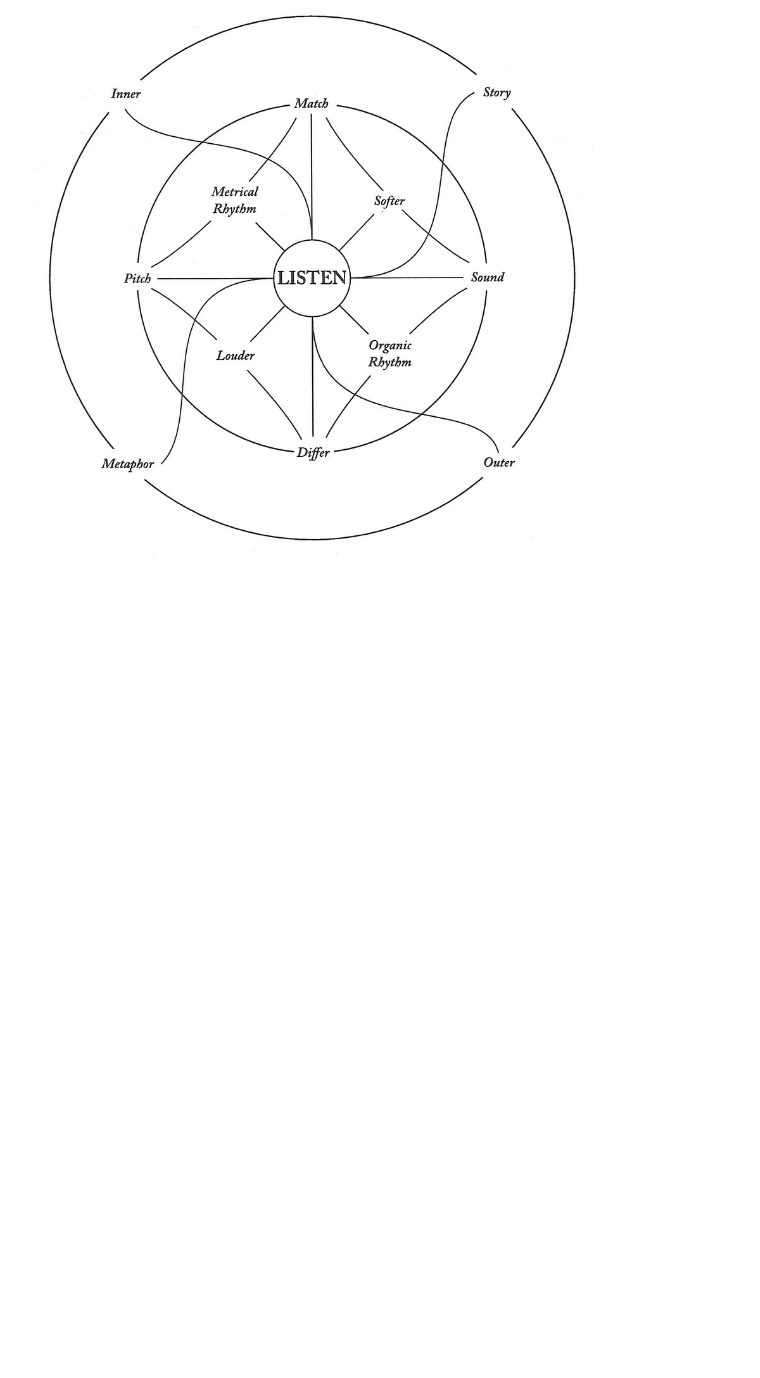
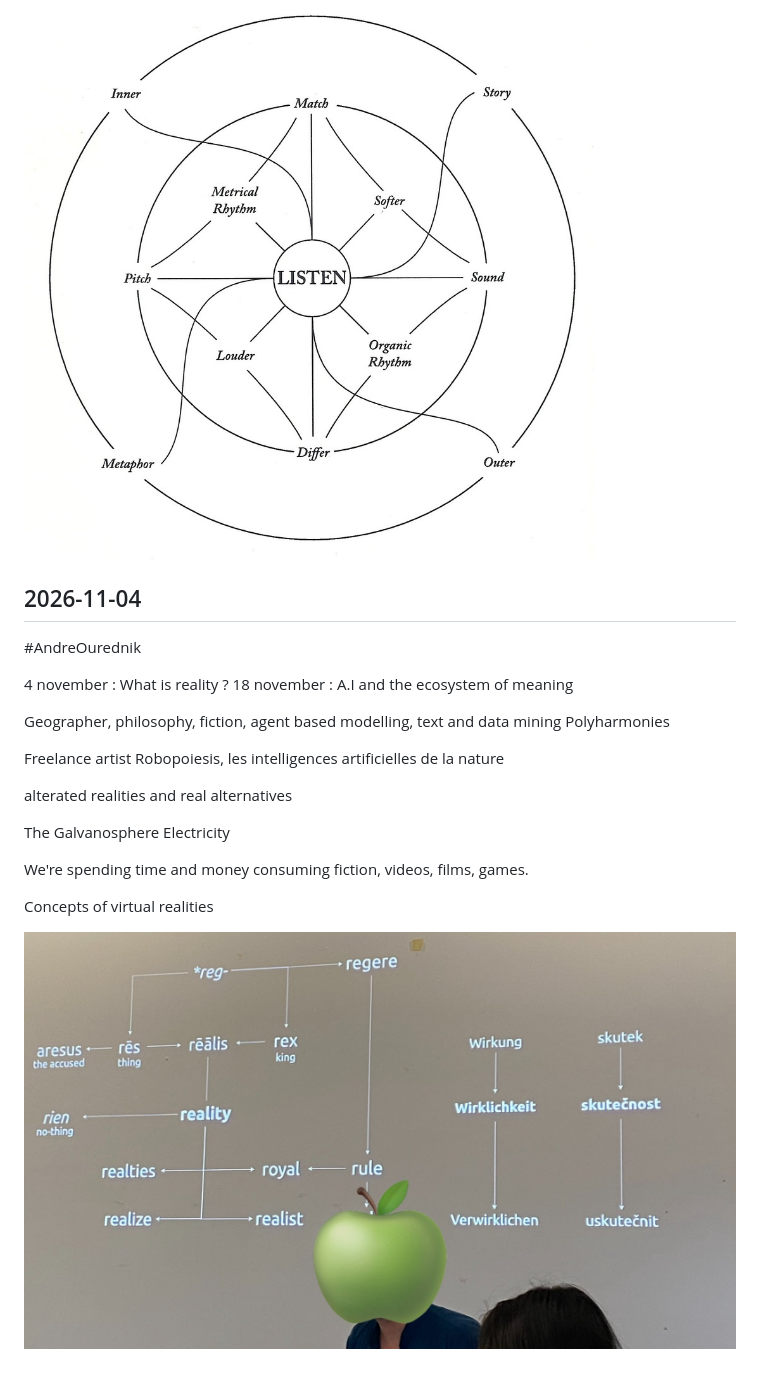
Before and after one commit to sarahbg30/md1-notes-site, a Markdown page: notes.md, the part around the change. Rendered like a GitHub page; pictures changed too: images/2026-11-04-real-etymology-yw5q.jpg (added); blank space fills up the shorter version.

Commit message:
Note 2026-11-04: 4 november : What is reality ?

```diff
--- a/notes.md
+++ b/notes.md
@@ -366,3 +366,26 @@ boycotting the performative, becoming humans again
 I'm obsessed with organograms.
 
 ![laurel5](images/2026-10-27-laurel5-eog2.jpg)
+
+## 2026-11-04
+#AndreOurednik
+
+4 november : What is reality ?
+18 november : A.I and the ecosystem of meaning
+
+Geographer, philosophy, fiction, agent based modelling, text and data mining
+Polyharmonies
+
+Freelance artist
+Robopoiesis, les intelligences artificielles de la nature
+
+alterated realities and real alternatives
+
+The Galvanosphere
+Electricity
+
+We're spending time and money consuming fiction, videos, films, games.
+
+Concepts of virtual realities
+
+![real-etymology](images/2026-11-04-real-etymology-yw5q.jpg)
```
